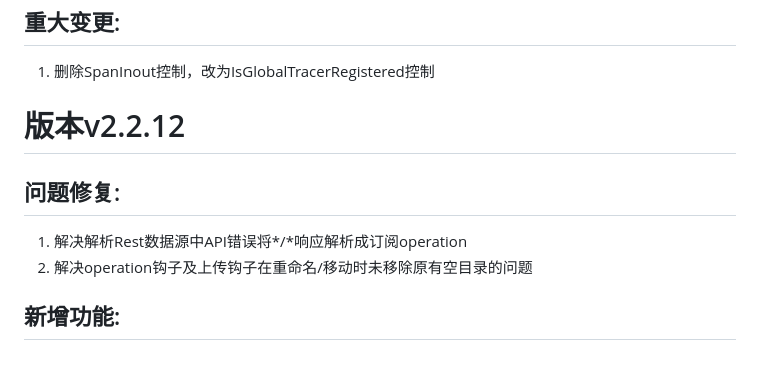
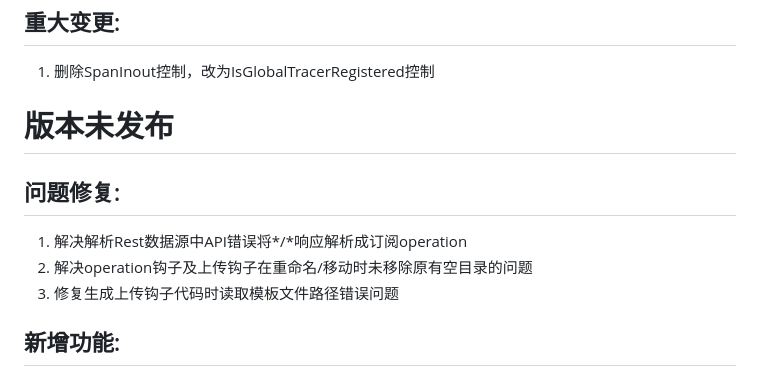
Before and after one commit to fireboomio/fireboom, a Markdown page: FEATURE.md, the part around the change. Rendered like a GitHub page.

Commit message:
fix: resolve generate upload hook read template file path error.

```diff
--- a/FEATURE.md
+++ b/FEATURE.md
@@ -174,12 +174,13 @@ query($username: String!) {
 
 1. 删除SpanInout控制，改为IsGlobalTracerRegistered控制
 
-# 版本v2.2.12
+# 版本未发布
 
 ## 问题修复:
 
 1. 解决解析Rest数据源中API错误将*/*响应解析成订阅operation
 2. 解决operation钩子及上传钩子在重命名/移动时未移除原有空目录的问题
+3. 修复生成上传钩子代码时读取模板文件路径错误问题
 
 ## 新增功能:
 
```
